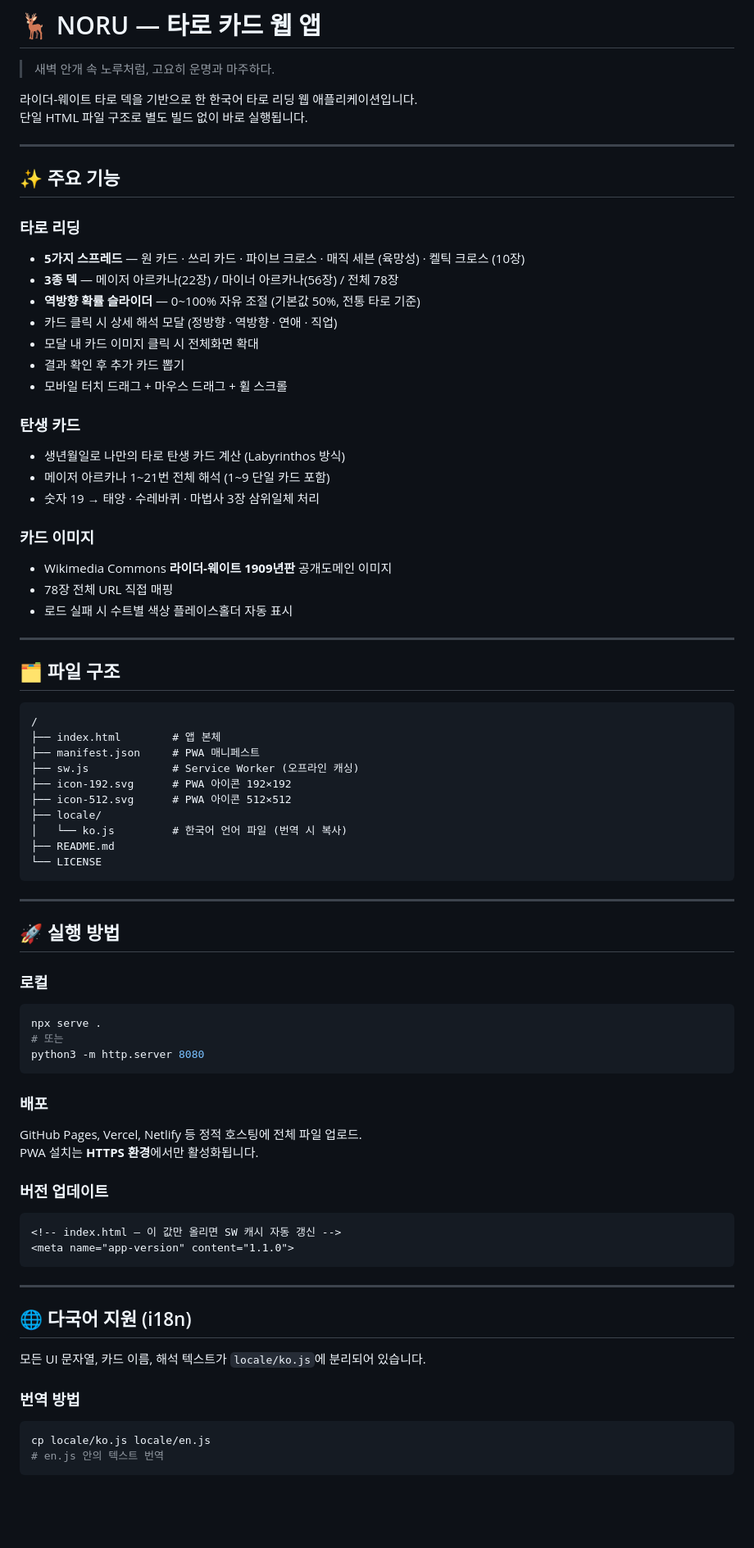
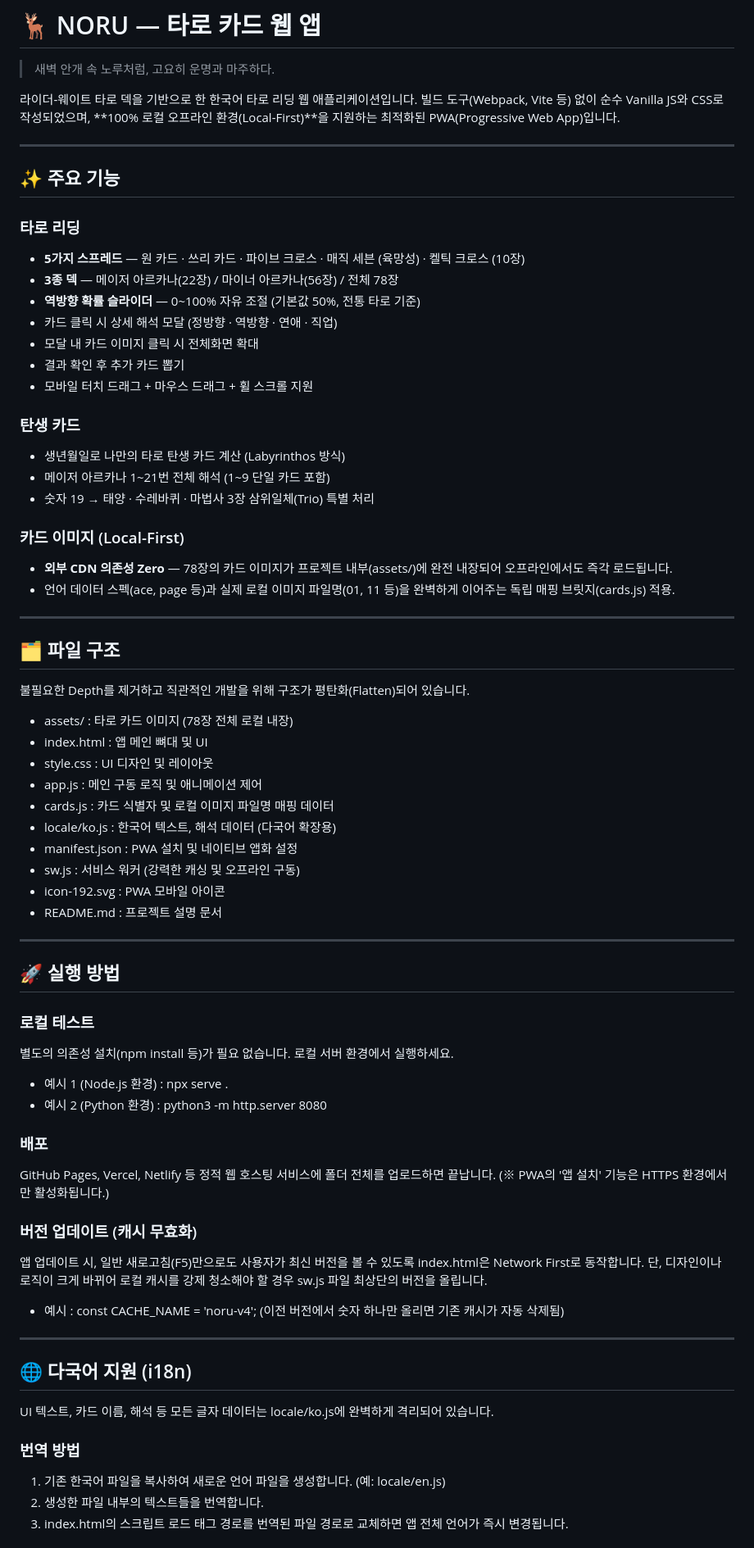
Before and after one commit to navyvyvy/tarot, a Markdown page: README.md, the part around one of its changes. Shown at 82% size. Rendered like a GitHub page; blank space fills up the shorter version.

````diff
--- a/README.md
+++ b/README.md
@@ -3,7 +3,7 @@
 > 새벽 안개 속 노루처럼, 고요히 운명과 마주하다.
 
 라이더-웨이트 타로 덱을 기반으로 한 한국어 타로 리딩 웹 애플리케이션입니다.
-단일 HTML 파일 구조로 별도 빌드 없이 바로 실행됩니다.
+빌드 도구(Webpack, Vite 등) 없이 순수 Vanilla JS와 CSS로 작성되었으며, **100% 로컬 오프라인 환경(Local-First)**을 지원하는 최적화된 PWA(Progressive Web App)입니다.
 
 ---
 
@@ -16,65 +16,60 @@
 - 카드 클릭 시 상세 해석 모달 (정방향 · 역방향 · 연애 · 직업)
 - 모달 내 카드 이미지 클릭 시 전체화면 확대
 - 결과 확인 후 추가 카드 뽑기
-- 모바일 터치 드래그 + 마우스 드래그 + 휠 스크롤
+- 모바일 터치 드래그 + 마우스 드래그 + 휠 스크롤 지원
 
 ### 탄생 카드
 - 생년월일로 나만의 타로 탄생 카드 계산 (Labyrinthos 방식)
 - 메이저 아르카나 1~21번 전체 해석 (1~9 단일 카드 포함)
-- 숫자 19 → 태양 · 수레바퀴 · 마법사 3장 삼위일체 처리
+- 숫자 19 → 태양 · 수레바퀴 · 마법사 3장 삼위일체(Trio) 특별 처리
 
-### 카드 이미지
-- Wikimedia Commons **라이더-웨이트 1909년판** 공개도메인 이미지
-- 78장 전체 URL 직접 매핑
-- 로드 실패 시 수트별 색상 플레이스홀더 자동 표시
+### 카드 이미지 (Local-First)
+- **외부 CDN 의존성 Zero** — 78장의 카드 이미지가 프로젝트 내부(assets/)에 완전 내장되어 오프라인에서도 즉각 로드됩니다.
+- 언어 데이터 스펙(ace, page 등)과 실제 로컬 이미지 파일명(01, 11 등)을 완벽하게 이어주는 독립 매핑 브릿지(cards.js) 적용.
 
 ---
 
 ## 🗂️ 파일 구조
 
-```
-/
-├── index.html        # 앱 본체
-├── manifest.json     # PWA 매니페스트
-├── sw.js             # Service Worker (오프라인 캐싱)
-├── icon-192.svg      # PWA 아이콘 192×192
-├── icon-512.svg      # PWA 아이콘 512×512
-├── locale/
-│   └── ko.js         # 한국어 언어 파일 (번역 시 복사)
-├── README.md
-└── LICENSE
-```
+불필요한 Depth를 제거하고 직관적인 개발을 위해 구조가 평탄화(Flatten)되어 있습니다.
+
+- assets/ : 타로 카드 이미지 (78장 전체 로컬 내장)
+- index.html : 앱 메인 뼈대 및 UI
+- style.css : UI 디자인 및 레이아웃
+- app.js : 메인 구동 로직 및 애니메이션 제어
+- cards.js : 카드 식별자 및 로컬 이미지 파일명 매핑 데이터
+- locale/ko.js : 한국어 텍스트, 해석 데이터 (다국어 확장용)
+- manifest.json : PWA 설치 및 네이티브 앱화 설정
+- sw.js : 서비스 워커 (강력한 캐싱 및 오프라인 구동)
+- icon-192.svg : PWA 모바일 아이콘
+- README.md : 프로젝트 설명 문서
 
 ---
 
 ## 🚀 실행 방법
 
-### 로컬
-```bash
-npx serve .
-# 또는
-python3 -m http.server 8080
-```
+### 로컬 테스트
+별도의 의존성 설치(npm install 등)가 필요 없습니다. 로컬 서버 환경에서 실행하세요.
+- 예시 1 (Node.js 환경) : npx serve .
+- 예시 2 (Python 환경) : python3 -m http.server 8080
 
 ### 배포
-GitHub Pages, Vercel, Netlify 등 정적 호스팅에 전체 파일 업로드.
-PWA 설치는 **HTTPS 환경**에서만 활성화됩니다.
+GitHub Pages, Vercel, Netlify 등 정적 웹 호스팅 서비스에 폴더 전체를 업로드하면 끝납니다.
+(※ PWA의 '앱 설치' 기능은 HTTPS 환경에서만 활성화됩니다.)
 
-### 버전 업데이트
-```html
-<!-- index.html — 이 값만 올리면 SW 캐시 자동 갱신 -->
-<meta name="app-version" content="1.1.0">
-```
+### 버전 업데이트 (캐시 무효화)
+앱 업데이트 시, 일반 새로고침(F5)만으로도 사용자가 최신 버전을 볼 수 있도록 index.html은 Network First로 동작합니다.
+단, 디자인이나 로직이 크게 바뀌어 로컬 캐시를 강제 청소해야 할 경우 sw.js 파일 최상단의 버전을 올립니다.
+- 예시 : const CACHE_NAME = 'noru-v4'; (이전 버전에서 숫자 하나만 올리면 기존 캐시가 자동 삭제됨)
 
 ---
 
 ## 🌐 다국어 지원 (i18n)
 
-모든 UI 문자열, 카드 이름, 해석 텍스트가 `locale/ko.js`에 분리되어 있습니다.
+UI 텍스트, 카드 이름, 해석 등 모든 글자 데이터는 locale/ko.js에 완벽하게 격리되어 있습니다.
 
 ### 번역 방법
-```bash
-cp locale/ko.js locale/en.js
-# en.js 안의 텍스트 번역
-```
+1. 기존 한국어 파일을 복사하여 새로운 언어 파일을 생성합니다. (예: locale/en.js)
+2. 생성한 파일 내부의 텍스트들을 번역합니다.
+3. index.html의 스크립트 로드 태그 경로를 번역된 파일 경로로 교체하면 앱 전체 언어가 즉시 변경됩니다.
 
````
Also changed, not shown: other parts of README.md (+27 -91 lines).
